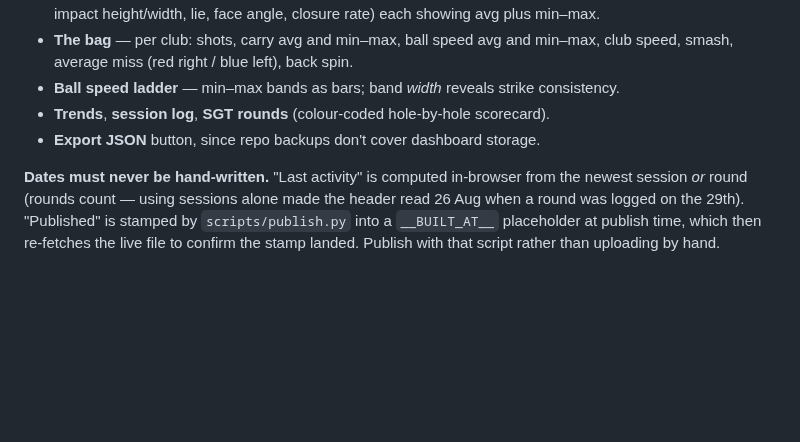
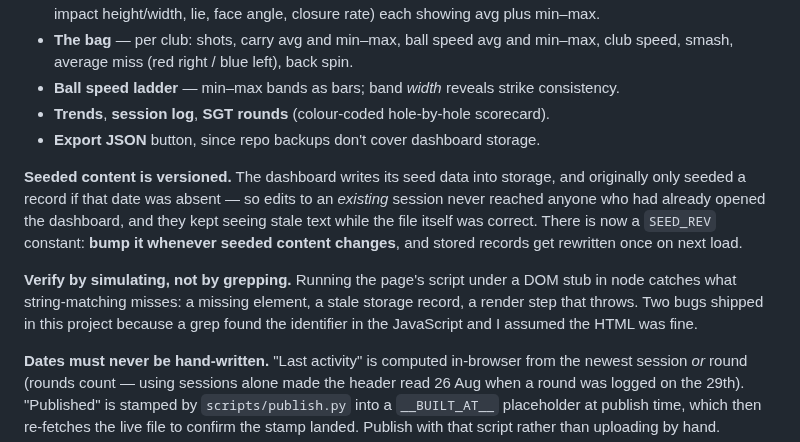
Before and after one commit to StevenFay/golf, a Markdown page: skill/SKILL.md, the part around the change. Rendered like a GitHub page; blank space fills up the shorter version.

Commit message:
Skill: seed revisioning and DOM-stub verification

```diff
--- a/skill/SKILL.md
+++ b/skill/SKILL.md
@@ -201,6 +201,18 @@ non-shared** storage keys (`shared: false`). Structure that works:
 - **Trends**, **session log**, **SGT rounds** (colour-coded hole-by-hole scorecard).
 - **Export JSON** button, since repo backups don't cover dashboard storage.
 
+**Seeded content is versioned.** The dashboard writes its seed data into storage, and
+originally only seeded a record if that date was absent — so edits to an *existing*
+session never reached anyone who had already opened the dashboard, and they kept seeing
+stale text while the file itself was correct. There is now a `SEED_REV` constant:
+**bump it whenever seeded content changes**, and stored records get rewritten once on
+next load.
+
+**Verify by simulating, not by grepping.** Running the page's script under a DOM stub in
+node catches what string-matching misses: a missing element, a stale storage record, a
+render step that throws. Two bugs shipped in this project because a grep found the
+identifier in the JavaScript and I assumed the HTML was fine.
+
 **Dates must never be hand-written.** "Last activity" is computed in-browser from the
 newest session *or* round (rounds count — using sessions alone made the header read
 26 Aug when a round was logged on the 29th). "Published" is stamped by
```
